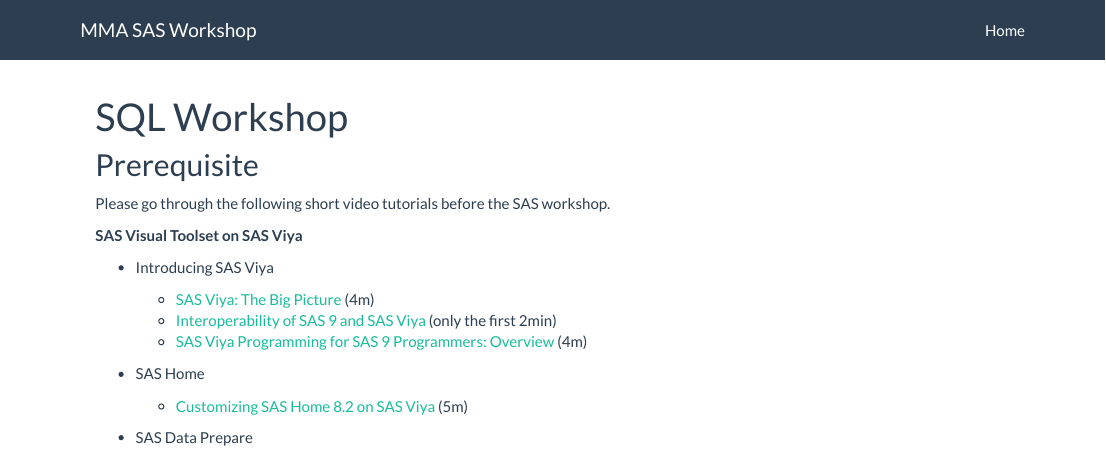
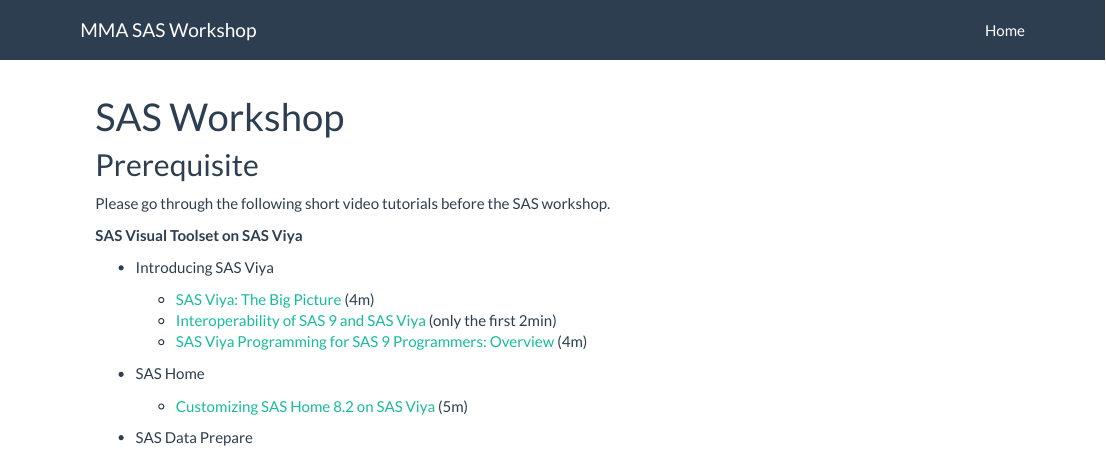
Before and after one commit to tdmdal/mma-sas, an R Markdown document (index.Rmd): the page in a window 1100 px wide, from its top. Rendered offline with R 4.5, knitr and Pandoc, with nearby package versions.

Commit message:
corrected title

```diff
--- a/index.Rmd
+++ b/index.Rmd
@@ -1,5 +1,5 @@
 ---
-title: "SQL Workshop"
+title: "SAS Workshop"
 ---
 
 <style>
```
Also changed, not shown: 1 other file.
